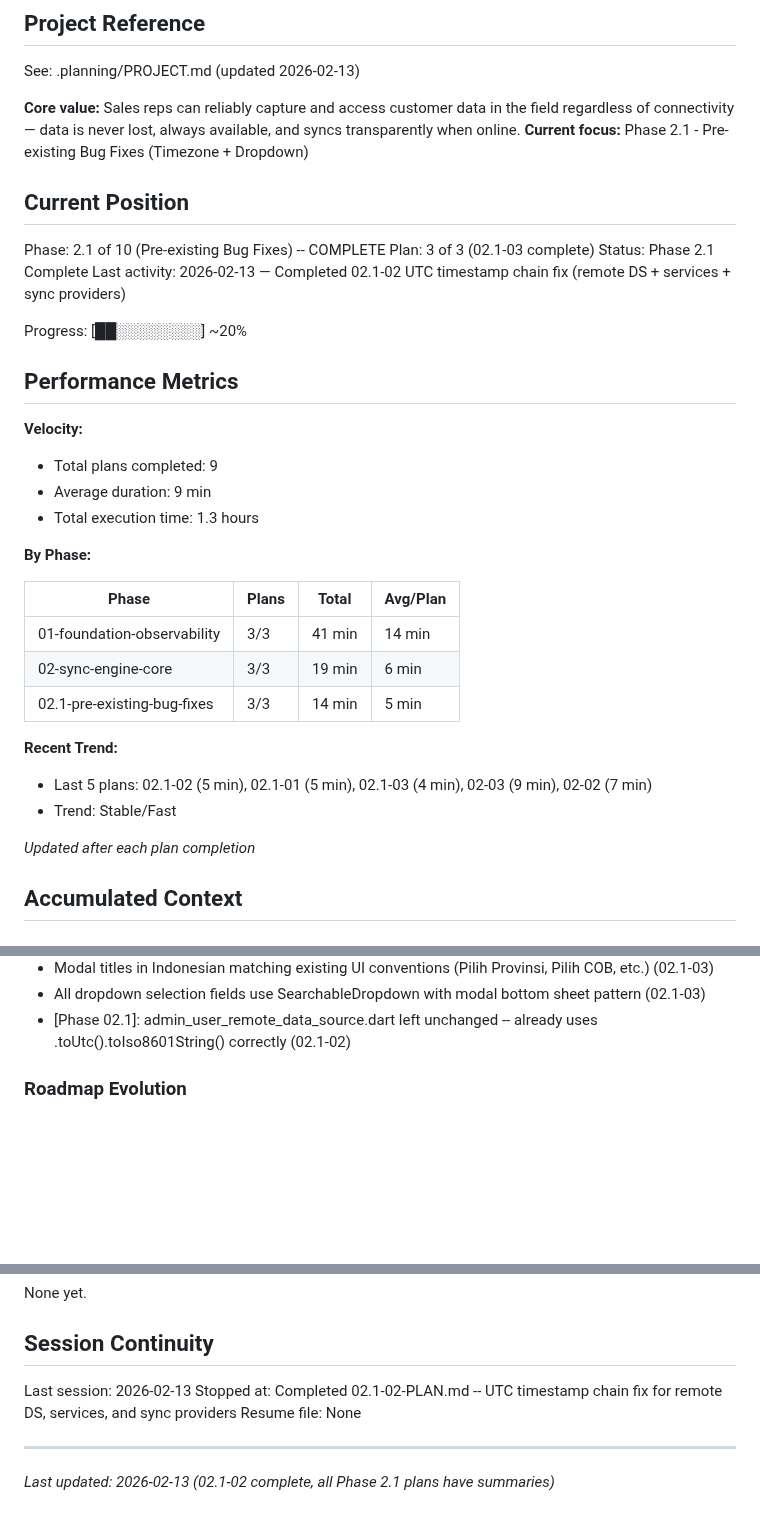
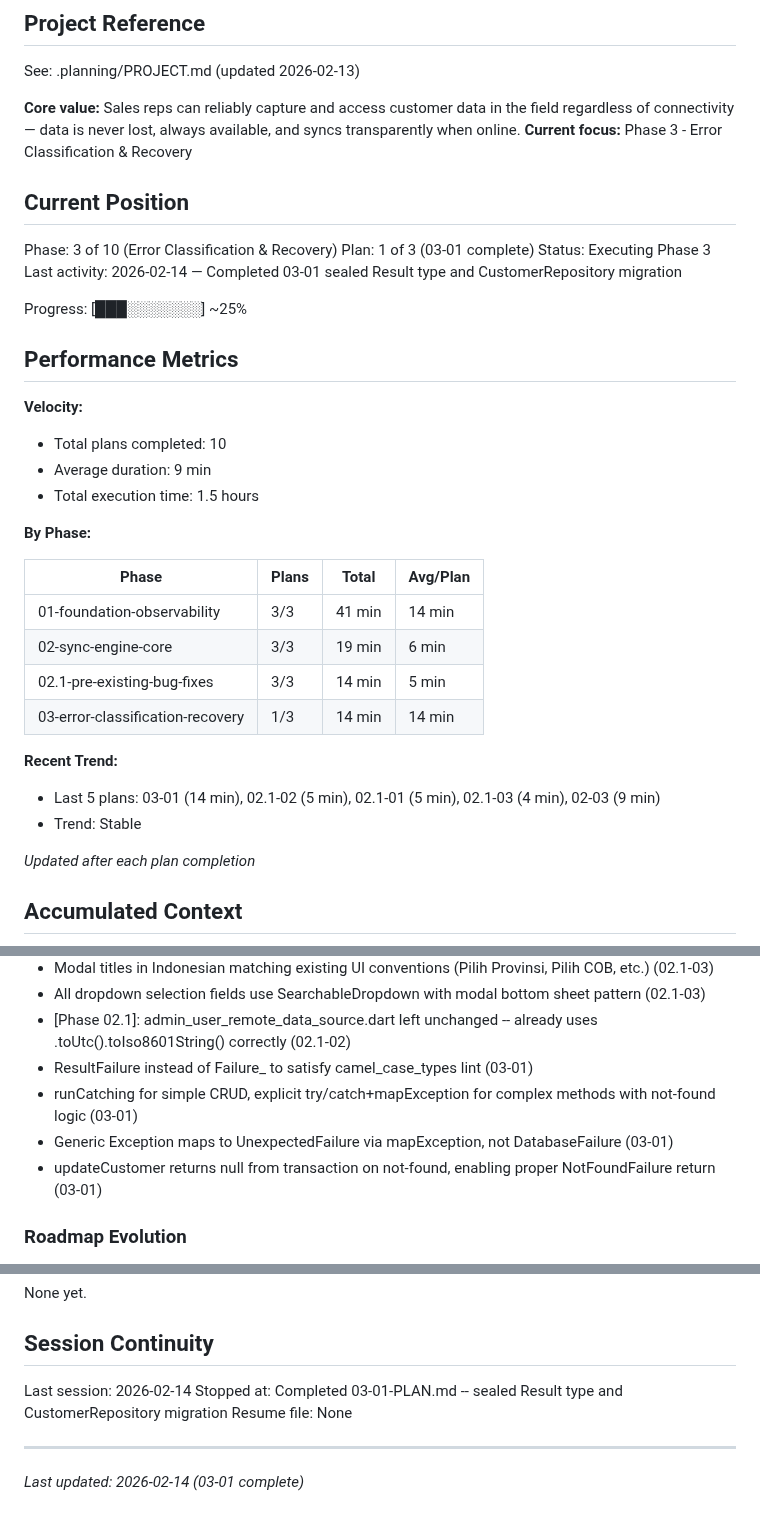
Before and after one commit to codehava/LeadX.v1, a Markdown page: .planning/STATE.md, 3 parts joined by grey strips. Rendered like a GitHub page; blank space fills up the shorter version.

Commit message:
docs(03-01): complete error classification foundation plan
- SUMMARY.md with execution metrics, decisions, and 3 auto-fixed deviations
- STATE.md updated to Phase 3 Plan 1/3, added decisions from 03-01

Co-Authored-By: Claude Opus 4.6 <noreply@anthropic.com>

```diff
--- a/.planning/STATE.md
+++ b/.planning/STATE.md
@@ -5,23 +5,23 @@
 See: .planning/PROJECT.md (updated 2026-02-13)
 
 **Core value:** Sales reps can reliably capture and access customer data in the field regardless of connectivity — data is never lost, always available, and syncs transparently when online.
-**Current focus:** Phase 2.1 - Pre-existing Bug Fixes (Timezone + Dropdown)
+**Current focus:** Phase 3 - Error Classification & Recovery
 
 ## Current Position
 
-Phase: 2.1 of 10 (Pre-existing Bug Fixes) -- COMPLETE
-Plan: 3 of 3 (02.1-03 complete)
-Status: Phase 2.1 Complete
-Last activity: 2026-02-13 — Completed 02.1-02 UTC timestamp chain fix (remote DS + services + sync providers)
+Phase: 3 of 10 (Error Classification & Recovery)
+Plan: 1 of 3 (03-01 complete)
+Status: Executing Phase 3
+Last activity: 2026-02-14 — Completed 03-01 sealed Result type and CustomerRepository migration
 
-Progress: [██░░░░░░░░] ~20%
+Progress: [███░░░░░░░] ~25%
 
 ## Performance Metrics
 
 **Velocity:**
-- Total plans completed: 9
+- Total plans completed: 10
 - Average duration: 9 min
-- Total execution time: 1.3 hours
+- Total execution time: 1.5 hours
 
 **By Phase:**
 
@@ -30,10 +30,11 @@ Progress: [██░░░░░░░░] ~20%
 | 01-foundation-observability | 3/3 | 41 min | 14 min |
 | 02-sync-engine-core | 3/3 | 19 min | 6 min |
 | 02.1-pre-existing-bug-fixes | 3/3 | 14 min | 5 min |
+| 03-error-classification-recovery | 1/3 | 14 min | 14 min |
 
 **Recent Trend:**
-- Last 5 plans: 02.1-02 (5 min), 02.1-01 (5 min), 02.1-03 (4 min), 02-03 (9 min), 02-02 (7 min)
-- Trend: Stable/Fast
+- Last 5 plans: 03-01 (14 min), 02.1-02 (5 min), 02.1-01 (5 min), 02.1-03 (4 min), 02-03 (9 min)
+- Trend: Stable
 
 *Updated after each plan completion*
 
@@ -74,6 +75,10 @@ Recent decisions affecting current work:
 - Modal titles in Indonesian matching existing UI conventions (Pilih Provinsi, Pilih COB, etc.) (02.1-03)
 - All dropdown selection fields use SearchableDropdown with modal bottom sheet pattern (02.1-03)
 - [Phase 02.1]: admin_user_remote_data_source.dart left unchanged -- already uses .toUtc().toIso8601String() correctly (02.1-02)
+- ResultFailure instead of Failure_ to satisfy camel_case_types lint (03-01)
+- runCatching for simple CRUD, explicit try/catch+mapException for complex methods with not-found logic (03-01)
+- Generic Exception maps to UnexpectedFailure via mapException, not DatabaseFailure (03-01)
+- updateCustomer returns null from transaction on not-found, enabling proper NotFoundFailure return (03-01)
 
 ### Roadmap Evolution
 
@@ -89,9 +94,9 @@ None yet.
 
 ## Session Continuity
 
-Last session: 2026-02-13
-Stopped at: Completed 02.1-02-PLAN.md -- UTC timestamp chain fix for remote DS, services, and sync providers
+Last session: 2026-02-14
+Stopped at: Completed 03-01-PLAN.md -- sealed Result type and CustomerRepository migration
 Resume file: None
 
 ---
-*Last updated: 2026-02-13 (02.1-02 complete, all Phase 2.1 plans have summaries)*
+*Last updated: 2026-02-14 (03-01 complete)*
```
Also changed, not shown: 1 other file.
